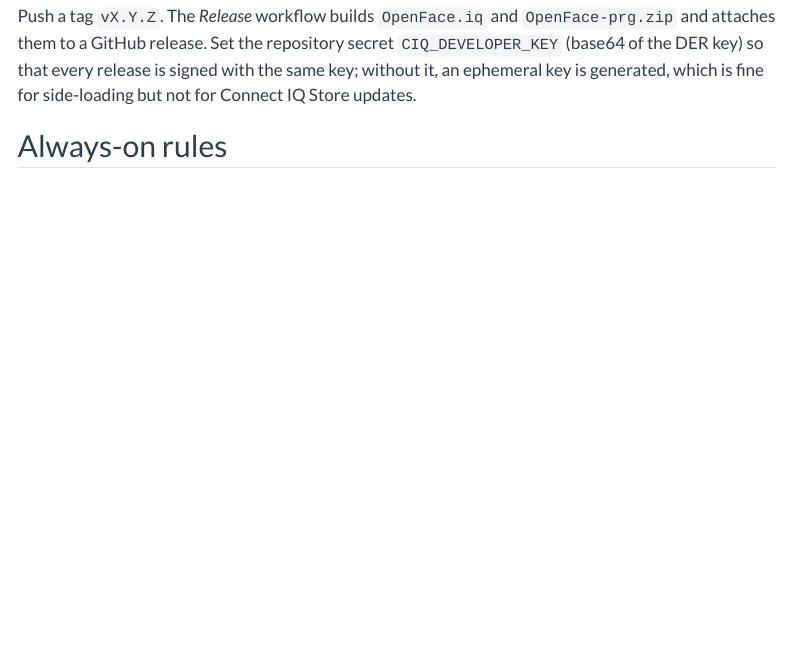
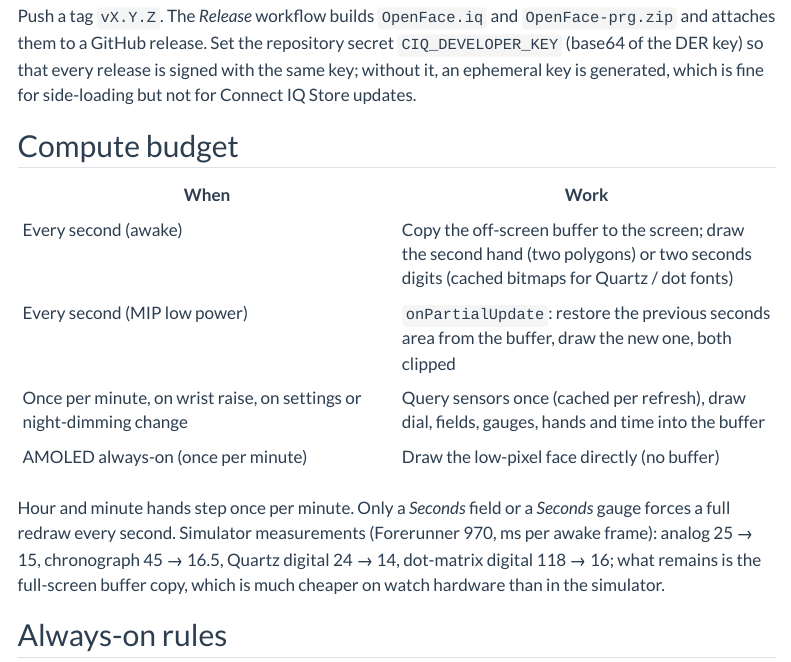
Before and after one commit to progressive-kiwi/garmin-open-watchface, a Quarto document (docs/development.qmd): the page in a window 1100 px wide, from 2050 px down. Rendered offline with R 4.5, knitr and Pandoc in place of Quarto, with nearby package versions; menus at the side of the page are left out; long lines of code are wrapped.

Commit message:
Cut per-frame compute: draw once per minute, copy each second
- Face without seconds is drawn into an off-screen buffer only on minute change, wrist
  raise, settings or night-dimming change; awake frames copy it and draw the seconds
- Sensor data cached per refresh: one ActivityMonitor.getInfo() and one query per field
  type instead of one per slot per frame
- Night-dimming check (device settings, profile) once per minute instead of every frame
- Quartz / dot-matrix seconds digits pre-rendered once into small bitmaps
- Hour and minute hands step per minute; seconds clip box cached per layout
- Simulator (fr970, ms per awake frame): analog 25 -> 15, chronograph 45 -> 16.5,
  Quartz 24 -> 14, dot matrix 118 -> 16

Co-Authored-By: Claude Opus 5.5 <noreply@anthropic.com>
Claude-Session: https://claude.ai/code/session_01VRStEQrdLETDGQr1xhLYdP

```diff
--- a/docs/development.qmd
+++ b/docs/development.qmd
@@ -64,6 +64,20 @@ to a GitHub release. Set the repository secret `CIQ_DEVELOPER_KEY` (base64 of th
 release is signed with the same key; without it, an ephemeral key is generated, which is fine for side-loading
 but not for Connect IQ Store updates.
 
+## Compute budget
+
+| When | Work |
+|---|---|
+| Every second (awake) | Copy the off-screen buffer to the screen; draw the second hand (two polygons) or two seconds digits (cached bitmaps for Quartz / dot fonts) |
+| Every second (MIP low power) | `onPartialUpdate`: restore the previous seconds area from the buffer, draw the new one, both clipped |
+| Once per minute, on wrist raise, on settings or night-dimming change | Query sensors once (cached per refresh), draw dial, fields, gauges, hands and time into the buffer |
+| AMOLED always-on (once per minute) | Draw the low-pixel face directly (no buffer) |
+
+Hour and minute hands step once per minute. Only a *Seconds* field or a *Seconds* gauge forces a full
+redraw every second. Simulator measurements (Forerunner 970, ms per awake frame): analog 25 → 15,
+chronograph 45 → 16.5, Quartz digital 24 → 14, dot-matrix digital 118 → 16; what remains is the
+full-screen buffer copy, which is much cheaper on watch hardware than in the simulator.
+
 ## Always-on rules
 
 | Display | Sleep behavior |
```
Also changed, not shown: 5 other files.
